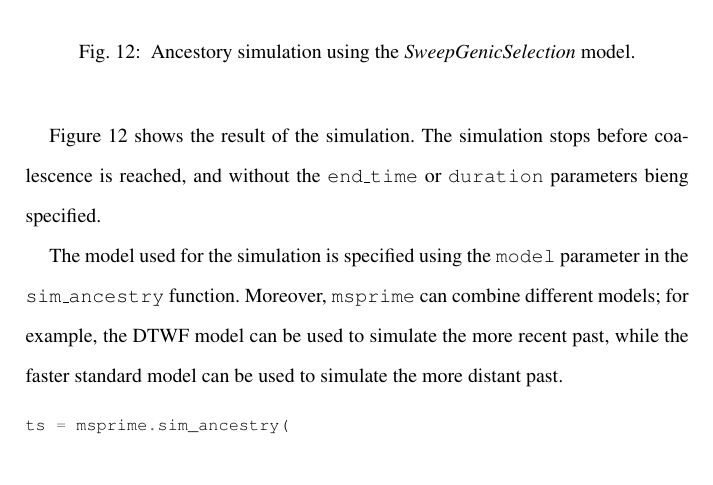
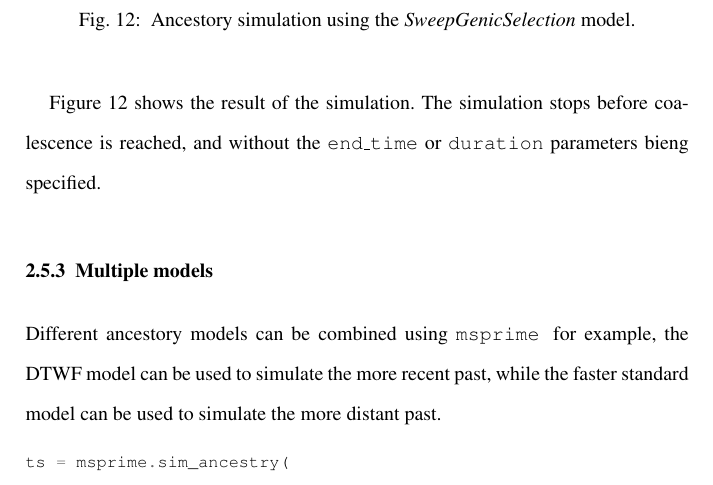
Before and after one commit to jeromekelleher/spg-chapter, a LaTeX document (chapter.tex): part of page 39 of 72, cut so that both start at the same text. Compiled offline with pdfLaTeX.

Commit message:
multiple models

```diff
--- a/chapter.tex
+++ b/chapter.tex
@@ -1288,9 +1288,9 @@ ts = msprime.sim_ancestry(
 Figure~\ref{fig:SweepGenicSelection} shows the result of the simulation. The simulation stops before coalescence is reached, and without the \texttt{end\_time} or
 \texttt{duration} parameters bieng specified.
 
-
-The model used for the simulation is specified using the \texttt{model} parameter
-in the \texttt{sim\_ancestry} function. Moreover, \msprime\ can combine different models; for example, the DTWF model can be used to simulate the more recent
+\subsubsection{Multiple models}\label{multiple-models}
+
+Different ancestory models can be combined using \msprime\; for example, the DTWF model can be used to simulate the more recent
 past, while the faster standard model can be used to simulate the more distant past.
 
 \begin{pythoncode}
```
Also changed, not shown: 1 other file.
